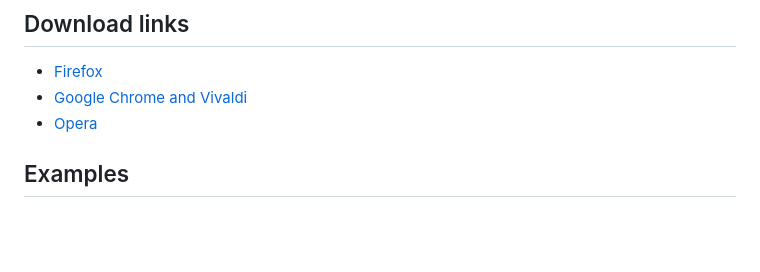
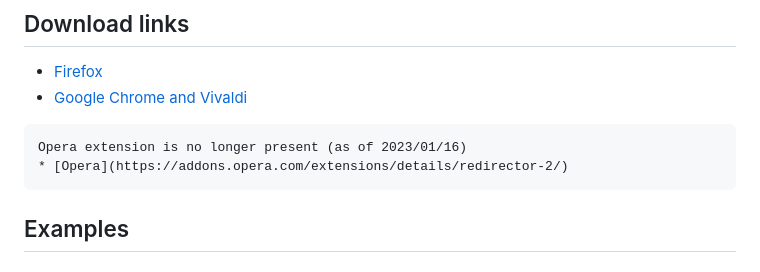
Before and after one commit to einaregilsson/Redirector, a Markdown page: README.md, the part around the change. GitHub-like rendering; blank space fills up the shorter version.

Commit message:
Hid link to Opera extension
Extension is not currently (2023/01/16) present in their extension store

````diff
--- a/README.md
+++ b/README.md
@@ -1,7 +1,10 @@
 ## Download links
 * [Firefox](https://addons.mozilla.org/firefox/addon/redirector/)
 * [Google Chrome and Vivaldi](https://chrome.google.com/webstore/detail/redirector/ocgpenflpmgnfapjedencafcfakcekcd)
+```
+Opera extension is no longer present (as of 2023/01/16)
 * [Opera](https://addons.opera.com/extensions/details/redirector-2/)
+```
 
 ## Examples
 ### De-mobilizer
````
